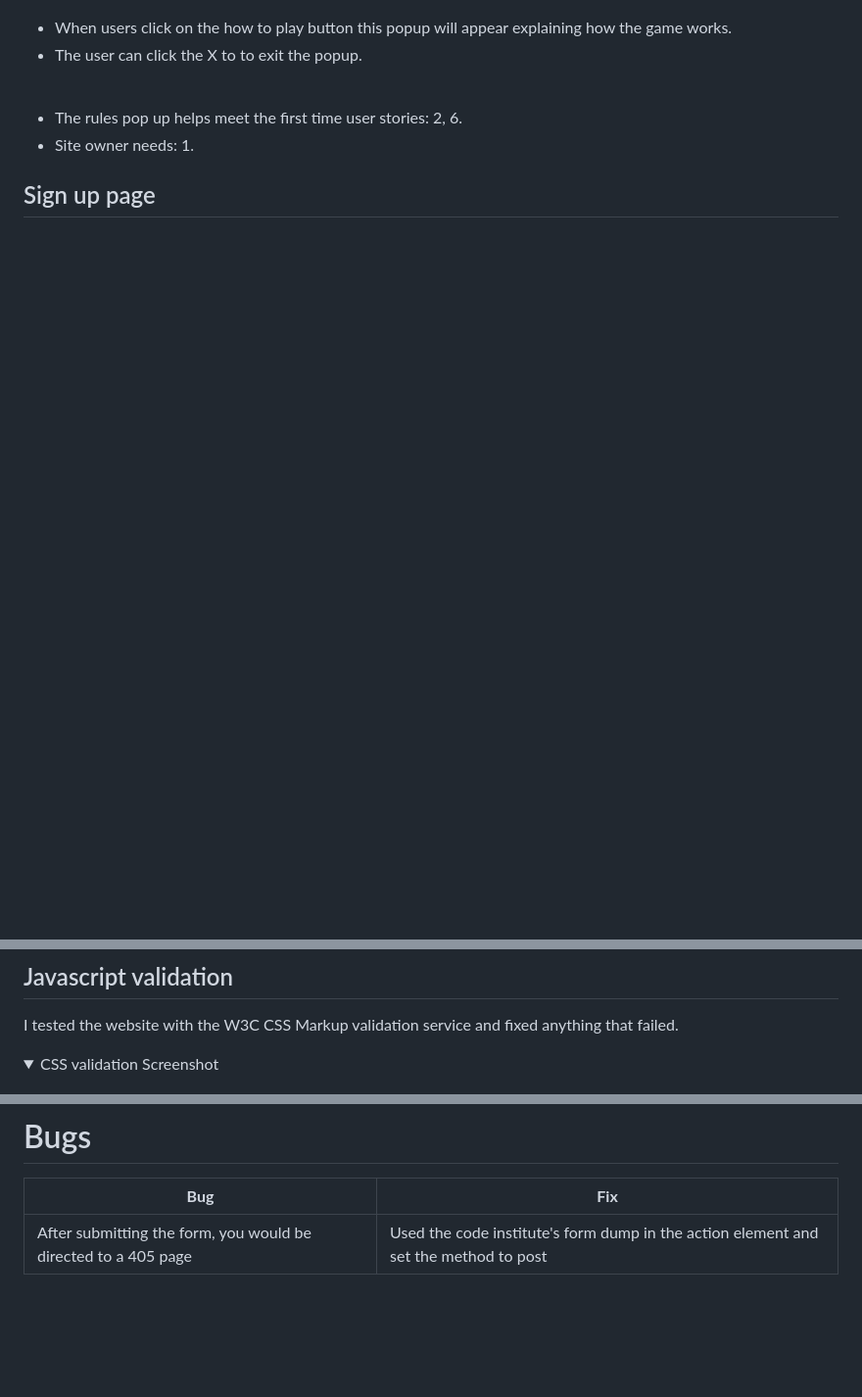
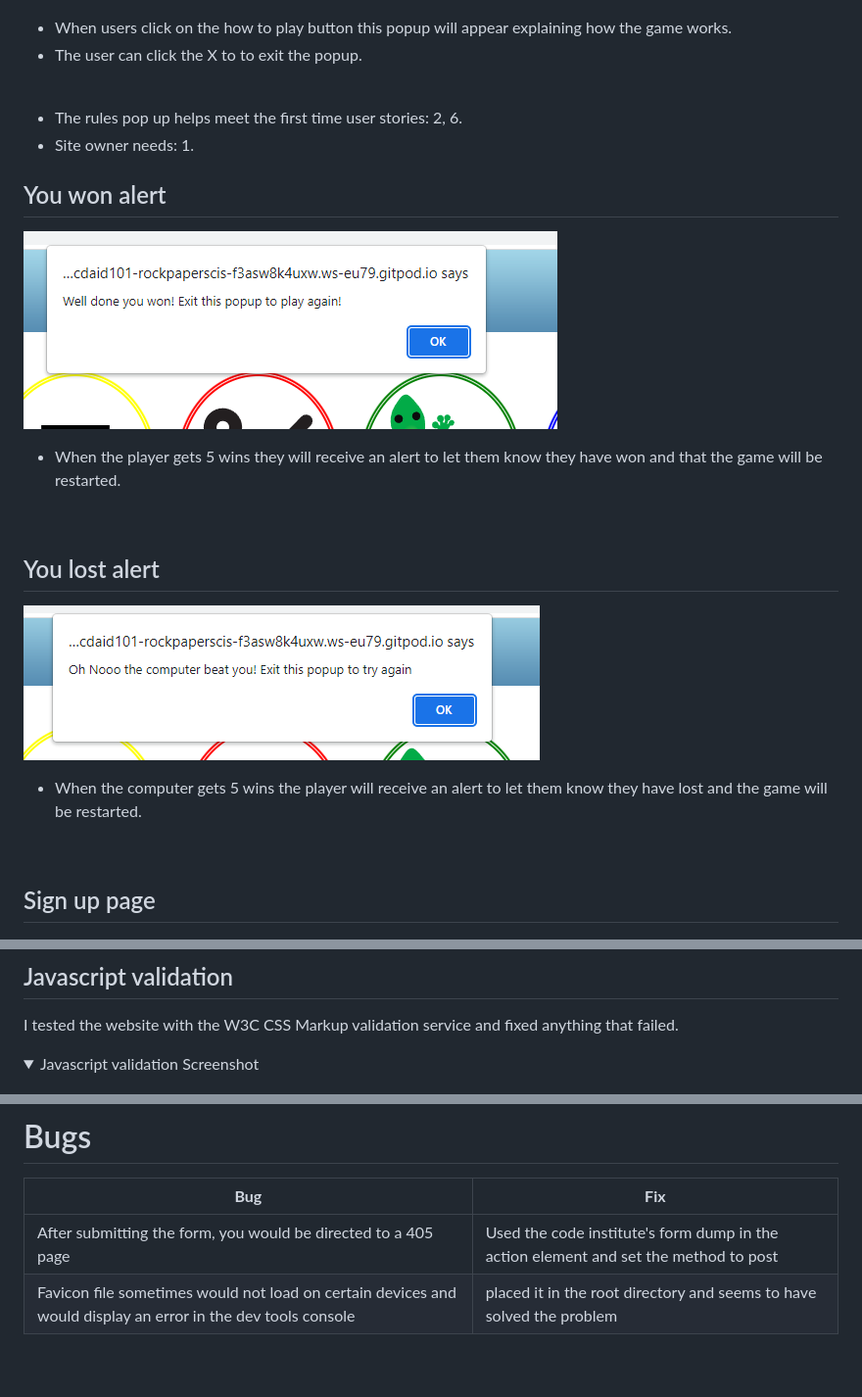
Before and after one commit to Mcdaid101/Rock-Paper-Scissors-Lizard-Spock, a Markdown page: README.md, 3 parts joined by grey strips. Shown: that part at 98% size. GitHub-like rendering; pictures changed too: assets/images/readme-images/lose-alert.png (added), assets/images/readme-images/win-alert.png (added); folded sections open; blank space fills up the shorter version.

```diff
--- a/README.md
+++ b/README.md
@@ -230,6 +230,16 @@ This website contains 2 webpages
 * The rules pop up helps meet the first time user stories: 2, 6.
 * Site owner needs: 1.
 
+## You won alert
+![You won alert](assets/images/readme-images/win-alert.png)
+* When the player gets 5 wins they will receive an alert to let them know they have won and that the game will be restarted.
+<br>
+
+## You lost alert
+![You lost alert](assets/images/readme-images/lose-alert.png)
+* When the computer gets 5 wins the player will receive an alert to let them know they have lost and the game will be restarted.
+<br>
+
 ## Sign up page
 ![Sign up page](assets/images/readme-images/signup-page.png)
 * The About page gives users the chance to sign up to receive news on future games by mcdaid games inc via the form on the page.
@@ -296,7 +306,7 @@ I tested the website with the W3C CSS Markup validation service and fixed anythi
 
 ## Javascript validation
 I tested the website with the W3C CSS Markup validation service and fixed anything that failed.
-<details><summary>CSS validation Screenshot</summary>
+<details><summary>Javascript validation Screenshot</summary>
 <p>
 
 ![script.js validation](assets/images/validation-screenshots/script-screenshot.png)
@@ -539,6 +549,7 @@ Testing done to ensure users can easily navigate the site and all functions and
 | **Bug** | **Fix** |
 | ----------- | ----------- |
 | After submitting the form, you would be directed to a 405 page  | Used the code institute's form dump in the action element and set the method to post|
+| Favicon file sometimes would not load on certain devices and would display an error in the dev tools console  | placed it in the root directory and seems to have solved the problem|
 
 <br>
 
```
Also changed, not shown: 1 other file.
